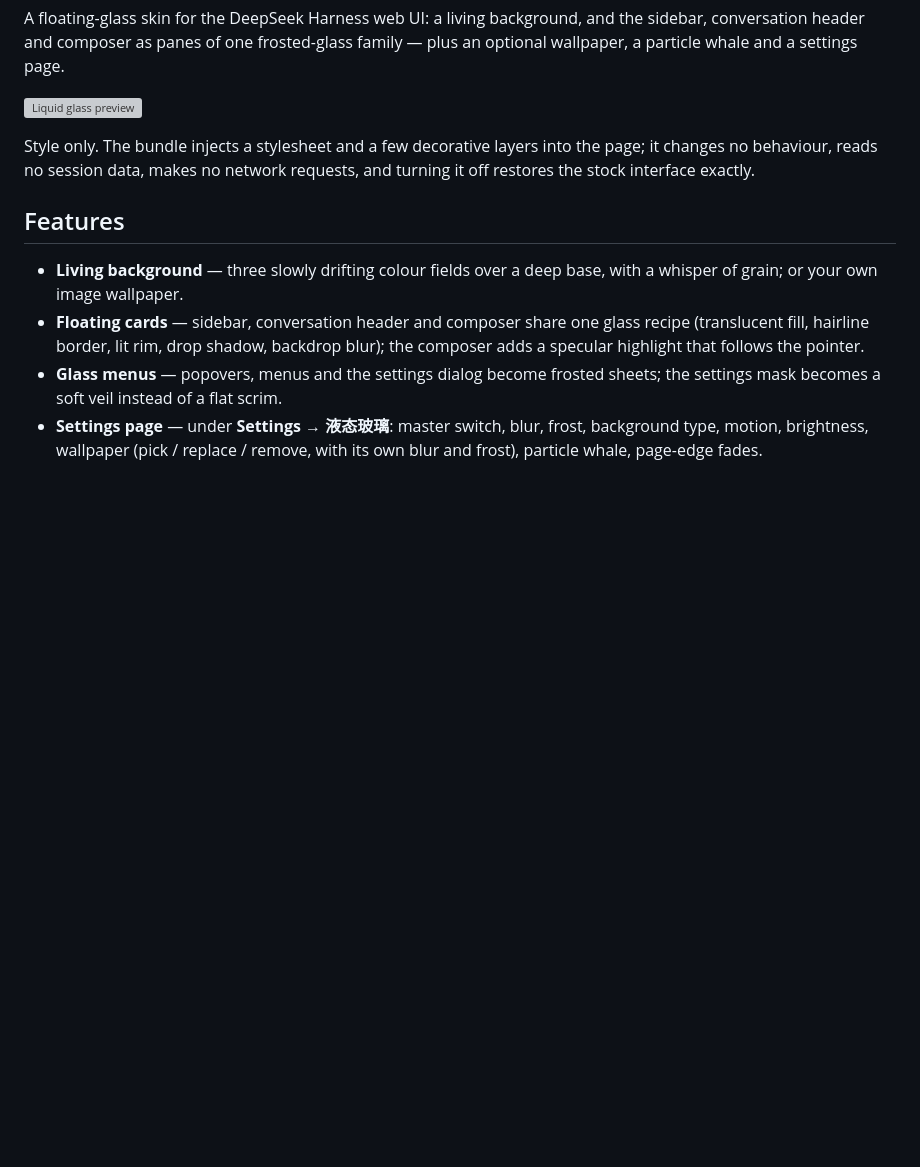
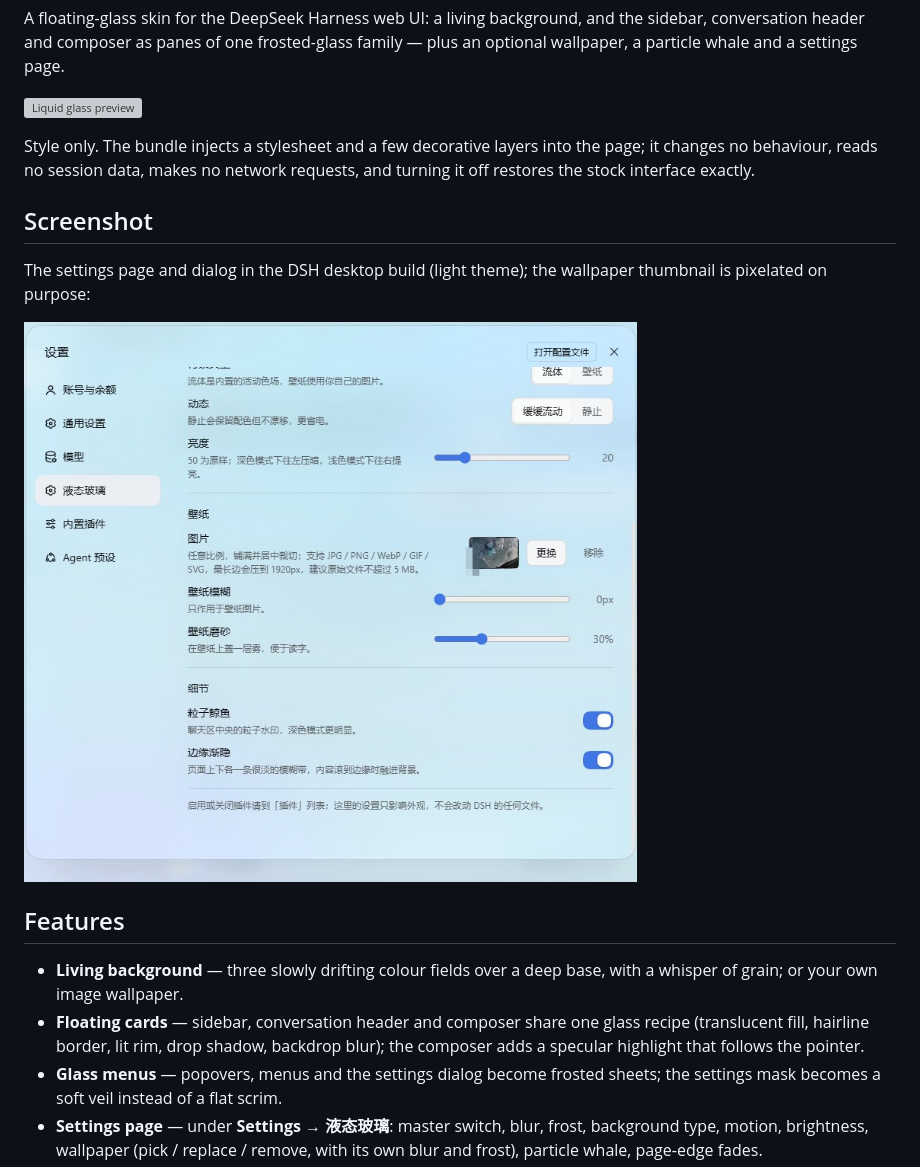
Before and after one commit to guweijie7/dsh-liquid-glass, a Markdown page: README.md, the part around the change. GitHub-like rendering; pictures changed too: docs/screenshots/settings.jpg (added); blank space fills up the shorter version; grey boxes are pictures that could not be loaded.

Commit message:
docs: add a redacted settings screenshot

```diff
--- a/README.md
+++ b/README.md
@@ -11,6 +11,13 @@ family — plus an optional wallpaper, a particle whale and a settings page.
 Style only. The bundle injects a stylesheet and a few decorative layers into the
 page; it changes no behaviour, reads no session data, makes no network requests,
 and turning it off restores the stock interface exactly.
+
+## Screenshot
+
+The settings page and dialog in the DSH desktop build (light theme); the
+wallpaper thumbnail is pixelated on purpose:
+
+![Settings page and dialog](docs/screenshots/settings.jpg)
 
 ## Features
 
```
Also changed, not shown: README.zh.md (+6 -0 lines).
